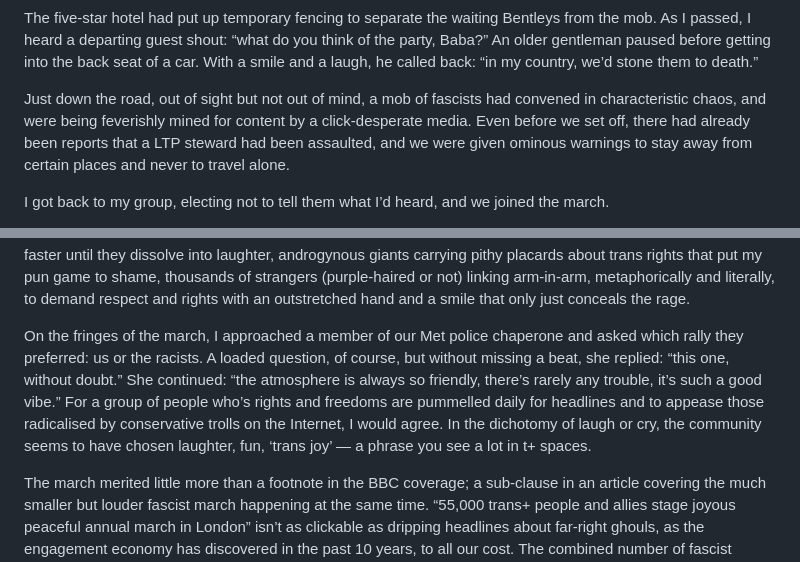
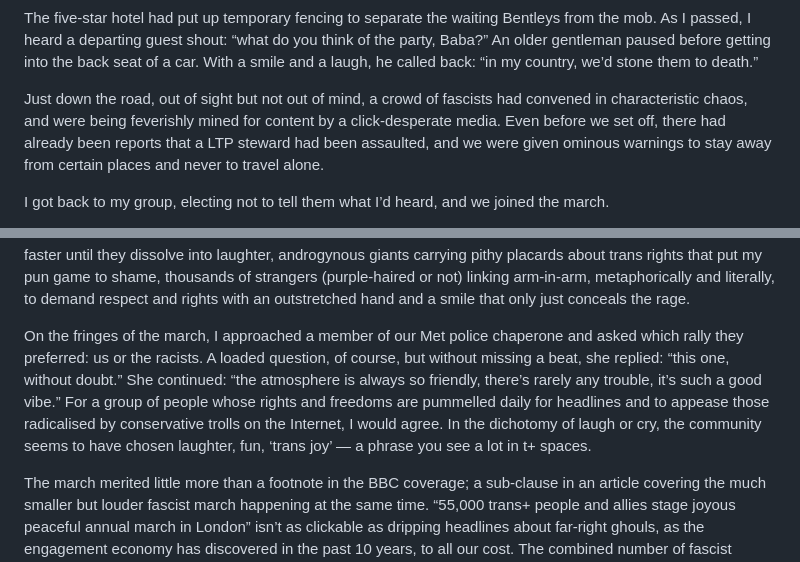
Before and after one commit to jonlinnell/jonlinnell.co.uk, a Markdown page: content/articles/2024-07-29-london-trans-pride-2024.md, 2 parts joined by grey strips. Drawn GitHub-style.

```diff
--- a/content/articles/2024-07-29-london-trans-pride-2024.md
+++ b/content/articles/2024-07-29-london-trans-pride-2024.md
@@ -11,7 +11,7 @@ After a quick lunch of Prêt sandwiches consumed on the pavement outside *The La
 
 The five-star hotel had put up temporary fencing to separate the waiting Bentleys from the mob. As I passed, I heard a departing guest shout: “what do you think of the party, Baba?” An older gentleman paused before getting into the back seat of a car. With a smile and a laugh, he called back: “in my country, we’d stone them to death.”
 
-Just down the road, out of sight but not out of mind, a mob of fascists had convened in characteristic chaos, and were being feverishly mined for content by a click-desperate media. Even before we set off, there had already been reports that a LTP steward had been assaulted, and we were given ominous warnings to stay away from certain places and never to travel alone.
+Just down the road, out of sight but not out of mind, a crowd of fascists had convened in characteristic chaos, and were being feverishly mined for content by a click-desperate media. Even before we set off, there had already been reports that a LTP steward had been assaulted, and we were given ominous warnings to stay away from certain places and never to travel alone.
 
 I got back to my group, electing not to tell them what I’d heard, and we joined the march.
 
@@ -29,7 +29,7 @@ A young nonbinary person tentatively approached me during the speeches, telling
 
 Joy, pride, and connection is how I would characterise London Trans+ Pride. In a march comprising people who are at the sharp edge of state-sanctioned prejudice, biased science dressed up as objective reality, populist scorn, and sneering memes pumped into social media by AI bots paid for by shadowy ultraconservatives aiming to manipulate public discourse, you may be forgiven for expecting more vitriol, more violence. You will, however, find the opposite among the 55,000 marchers. Groups of lesbians chanting ’No LGB without the T’ faster and faster until they dissolve into laughter, androgynous giants carrying pithy placards about trans rights that put my pun game to shame, thousands of strangers (purple-haired or not) linking arm-in-arm, metaphorically and literally, to demand respect and rights with an outstretched hand and a smile that only just conceals the rage.
 
-On the fringes of the march, I approached a member of our Met police chaperone and asked which rally they preferred: us or the racists. A loaded question, of course, but without missing a beat, she replied: “this one, without doubt.” She continued:  “the atmosphere is always so friendly, there’s rarely any trouble, it’s such a good vibe.” For a group of people who’s rights and freedoms are pummelled daily for headlines and to appease those radicalised by conservative trolls on the Internet, I would agree. In the dichotomy of laugh or cry, the community seems to have chosen laughter, fun, ‘trans joy’ — a phrase you see a lot in t+ spaces.
+On the fringes of the march, I approached a member of our Met police chaperone and asked which rally they preferred: us or the racists. A loaded question, of course, but without missing a beat, she replied: “this one, without doubt.” She continued:  “the atmosphere is always so friendly, there’s rarely any trouble, it’s such a good vibe.” For a group of people whose rights and freedoms are pummelled daily for headlines and to appease those radicalised by conservative trolls on the Internet, I would agree. In the dichotomy of laugh or cry, the community seems to have chosen laughter, fun, ‘trans joy’ — a phrase you see a lot in t+ spaces.
 
 The march merited little more than a footnote in the BBC coverage; a sub-clause in an article covering the much smaller but louder fascist march happening at the same time. “55,000 trans+ people and allies stage joyous peaceful annual march in London” isn’t as clickable as dripping headlines about far-right ghouls, as the engagement economy has discovered in the past 10 years, to all our cost. The combined number of fascist protestors and counter-protestors doesn’t even come to half the estimated attendance London Trans+ Pride.
 
```
